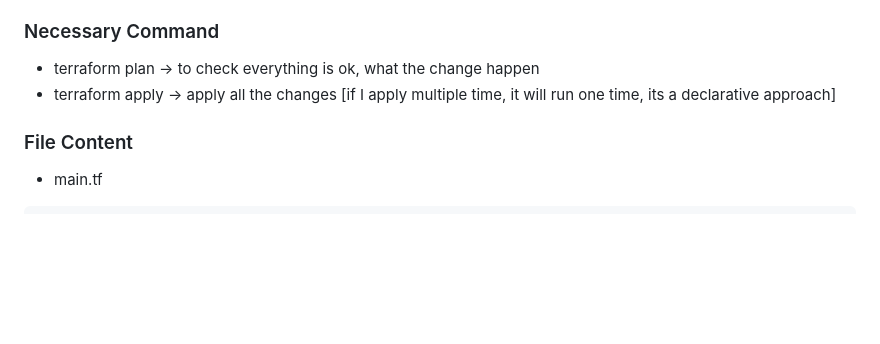
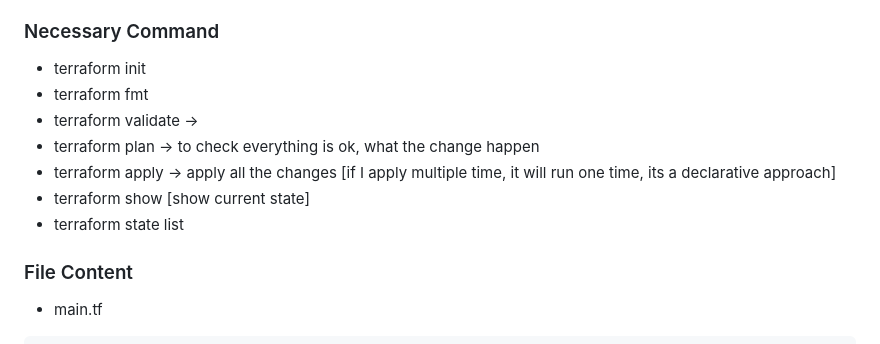
Before and after one commit to iamsohel/necessary-resources, a Markdown page: terraform.md, the part around the change. Drawn GitHub-style; blank space fills up the shorter version.

```diff
--- a/terraform.md
+++ b/terraform.md
@@ -5,8 +5,13 @@
 - paste that path in the system env variable path: C:\Terraform
 
 ### Necessary Command
+- terraform init
+- terraform fmt
+- terraform validate ->
 - terraform plan -> to check everything is ok, what the change happen
 - terraform apply -> apply all the changes [if I apply multiple time, it will run one time, its a declarative approach]
+- terraform show [show current state]
+- terraform state list
 
 
 ### File Content
```
